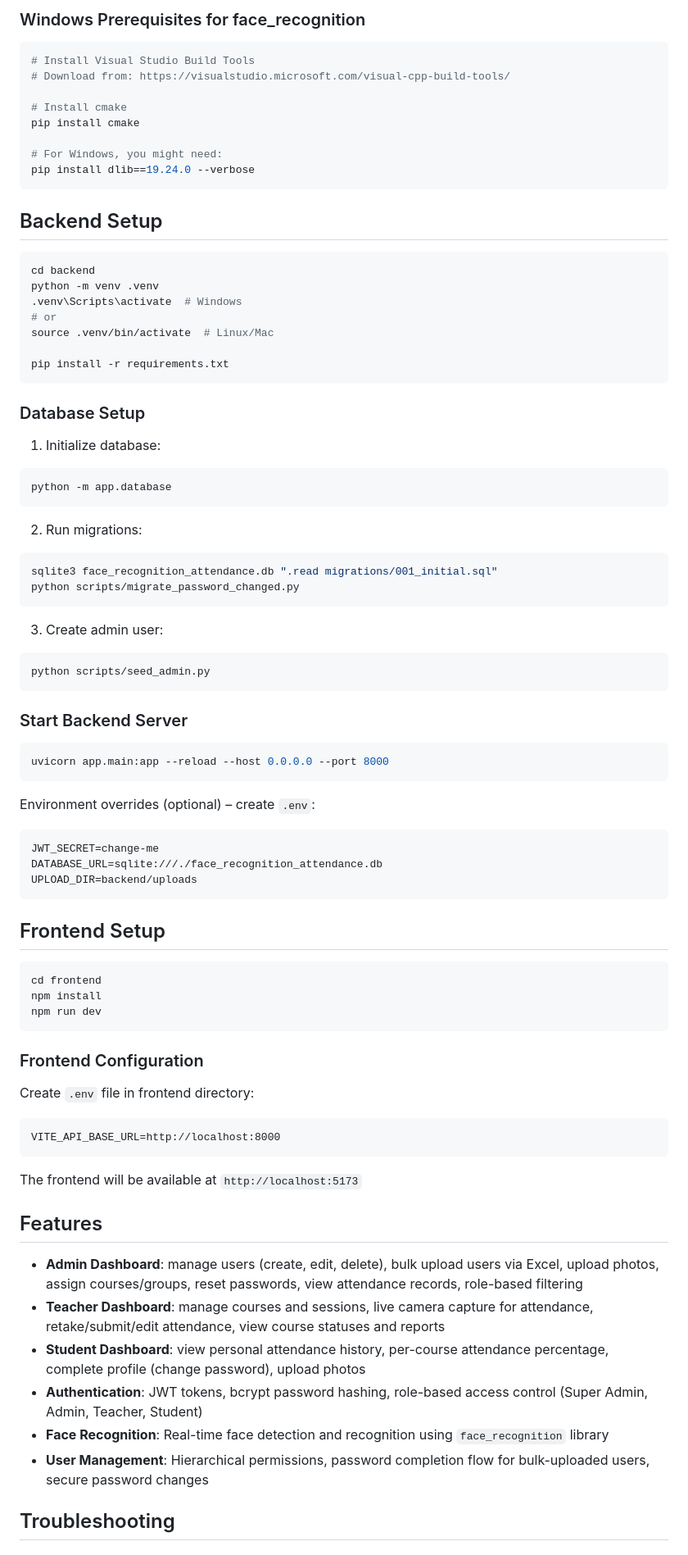
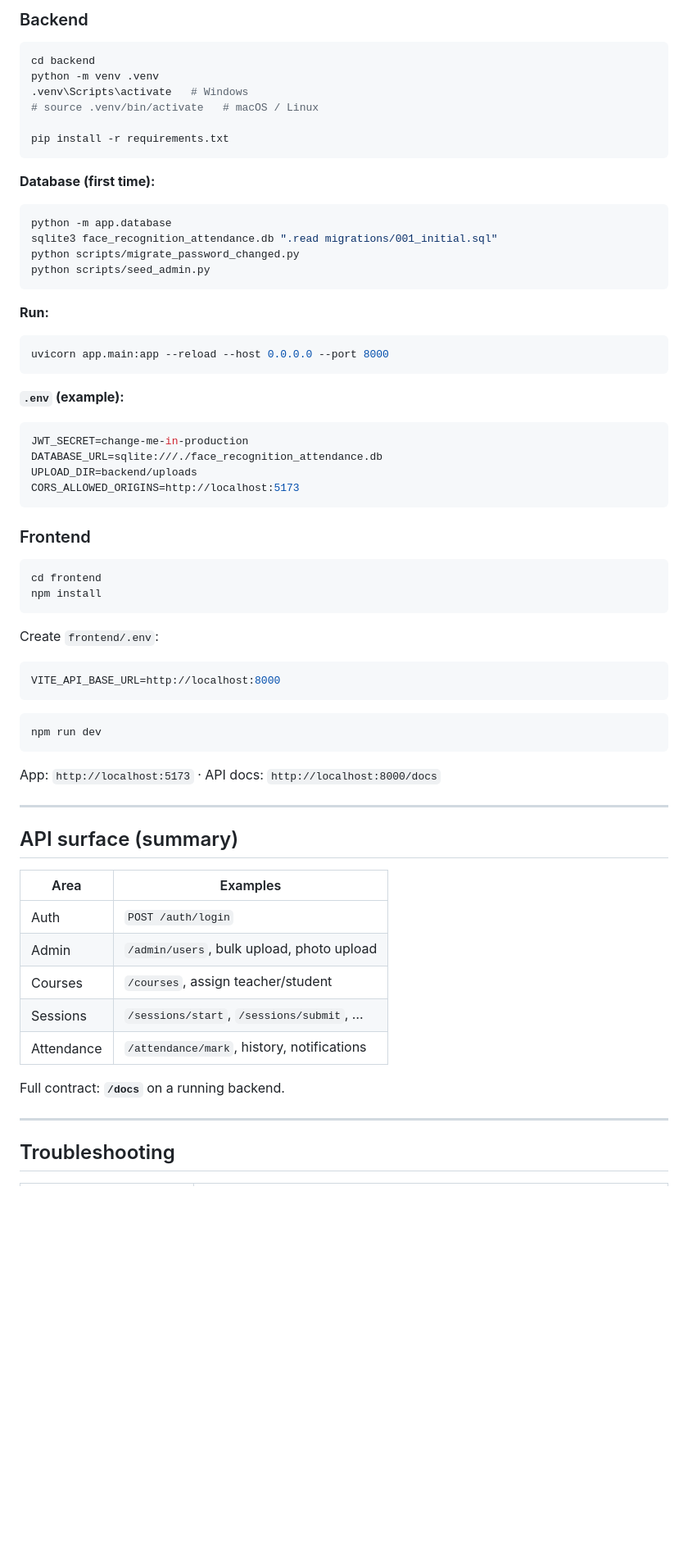
Before and after one commit to YusufMysara/Face-Recognition-Attendance-System, a Markdown page: README.md, the part around one of its changes. Shown at 82% size. GitHub-like rendering; blank space fills up the shorter version.

````diff
--- a/README.md
+++ b/README.md
@@ -40,87 +68,73 @@ python setup.py
 
-### Windows Prerequisites for face_recognition
-
-```bash
-# Install Visual Studio Build Tools
-# Download from: https://visualstudio.microsoft.com/visual-cpp-build-tools/
-
-# Install cmake
-pip install cmake
-
-# For Windows, you might need:
-pip install dlib==19.24.0 --verbose
-```
-
-## Backend Setup
+### Backend
 
 ```bash
 cd backend
 python -m venv .venv
-.venv\Scripts\activate  # Windows
-# or
-source .venv/bin/activate  # Linux/Mac
+.venv\Scripts\activate   # Windows
+# source .venv/bin/activate   # macOS / Linux
 
 pip install -r requirements.txt
 ```
 
-### Database Setup
+**Database (first time):**
 
-1. Initialize database:
 ```bash
 python -m app.database
-```
-
-2. Run migrations:
-```bash
 sqlite3 face_recognition_attendance.db ".read migrations/001_initial.sql"
 python scripts/migrate_password_changed.py
-```
-
-3. Create admin user:
-```bash
 python scripts/seed_admin.py
 ```
 
-### Start Backend Server
+**Run:**
 
 ```bash
 uvicorn app.main:app --reload --host 0.0.0.0 --port 8000
 ```
 
-Environment overrides (optional) – create `.env`:
+**`.env` (example):**
 
-```
-JWT_SECRET=change-me
+```env
+JWT_SECRET=change-me-in-production
 DATABASE_URL=sqlite:///./face_recognition_attendance.db
 UPLOAD_DIR=backend/uploads
+CORS_ALLOWED_ORIGINS=http://localhost:5173
 ```
 
-## Frontend Setup
+### Frontend
 
 ```bash
 cd frontend
 npm install
+```
+
+Create `frontend/.env`:
+
+```env
+VITE_API_BASE_URL=http://localhost:8000
+```
+
+```bash
 npm run dev
 ```
 
-### Frontend Configuration
+App: `http://localhost:5173` · API docs: `http://localhost:8000/docs`
 
-Create `.env` file in frontend directory:
+---
 
-```
-VITE_API_BASE_URL=http://localhost:8000
-```
+## API surface (summary)
 
-The frontend will be available at `http://localhost:5173`
+| Area | Examples |
+|------|-----------|
+| Auth | `POST /auth/login` |
+| Admin | `/admin/users`, bulk upload, photo upload |
+| Courses | `/courses`, assign teacher/student |
+| Sessions | `/sessions/start`, `/sessions/submit`, … |
+| Attendance | `/attendance/mark`, history, notifications |
 
-## Features
+Full contract: **`/docs`** on a running backend.
 
-- **Admin Dashboard**: manage users (create, edit, delete), bulk upload users via Excel, upload photos, assign courses/groups, reset passwords, view attendance records, role-based filtering
-- **Teacher Dashboard**: manage courses and sessions, live camera capture for attendance, retake/submit/edit attendance, view course statuses and reports
-- **Student Dashboard**: view personal attendance history, per-course attendance percentage, complete profile (change password), upload photos
-- **Authentication**: JWT tokens, bcrypt password hashing, role-based access control (Super Admin, Admin, Teacher, Student)
-- **Face Recognition**: Real-time face detection and recognition using `face_recognition` library
-- **User Management**: Hierarchical permissions, password completion flow for bulk-uploaded users, secure password changes
+---
 
 ## Troubleshooting
 
````
Also changed, not shown: other parts of README.md (+61 -40 lines).
